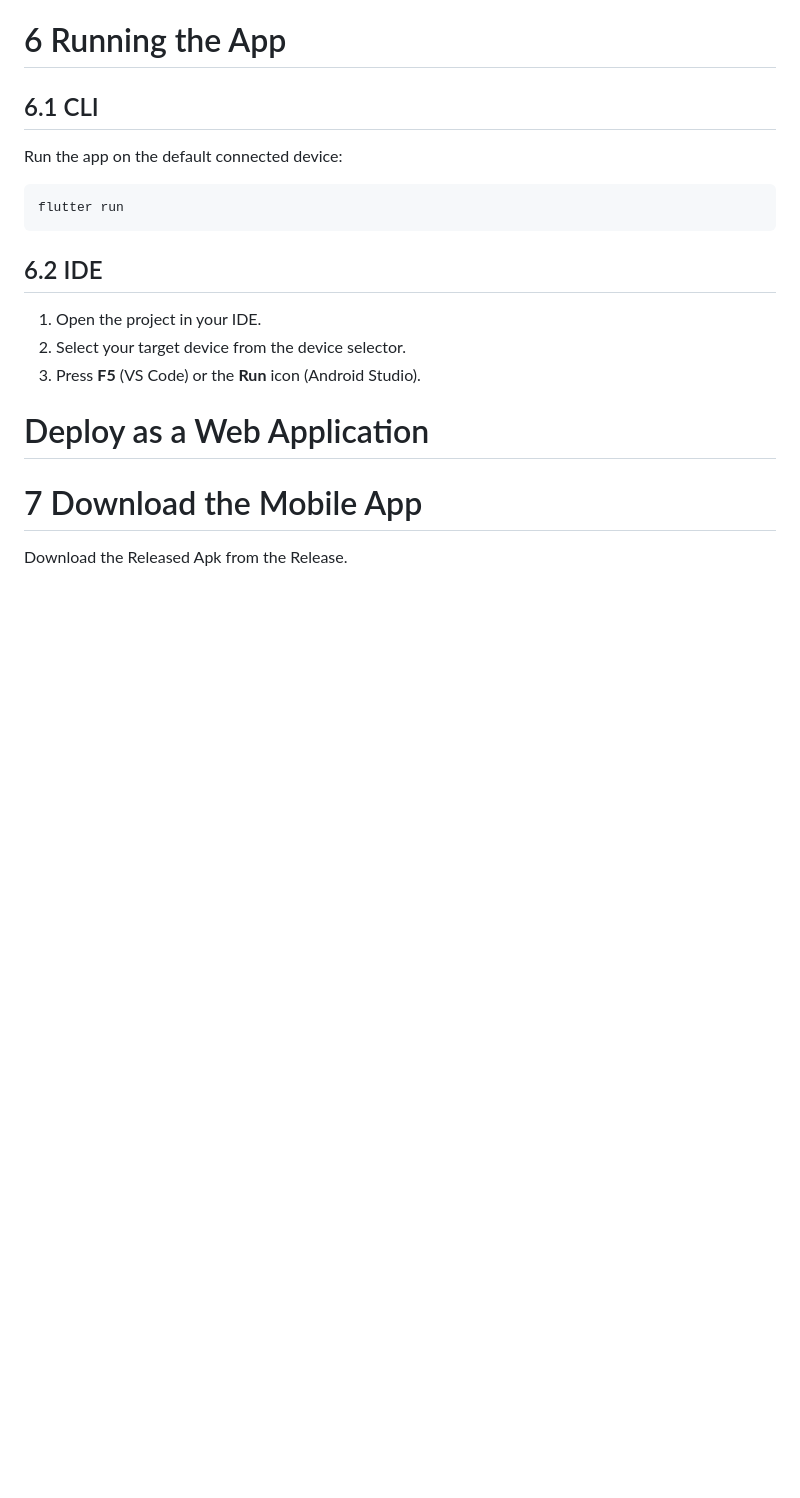
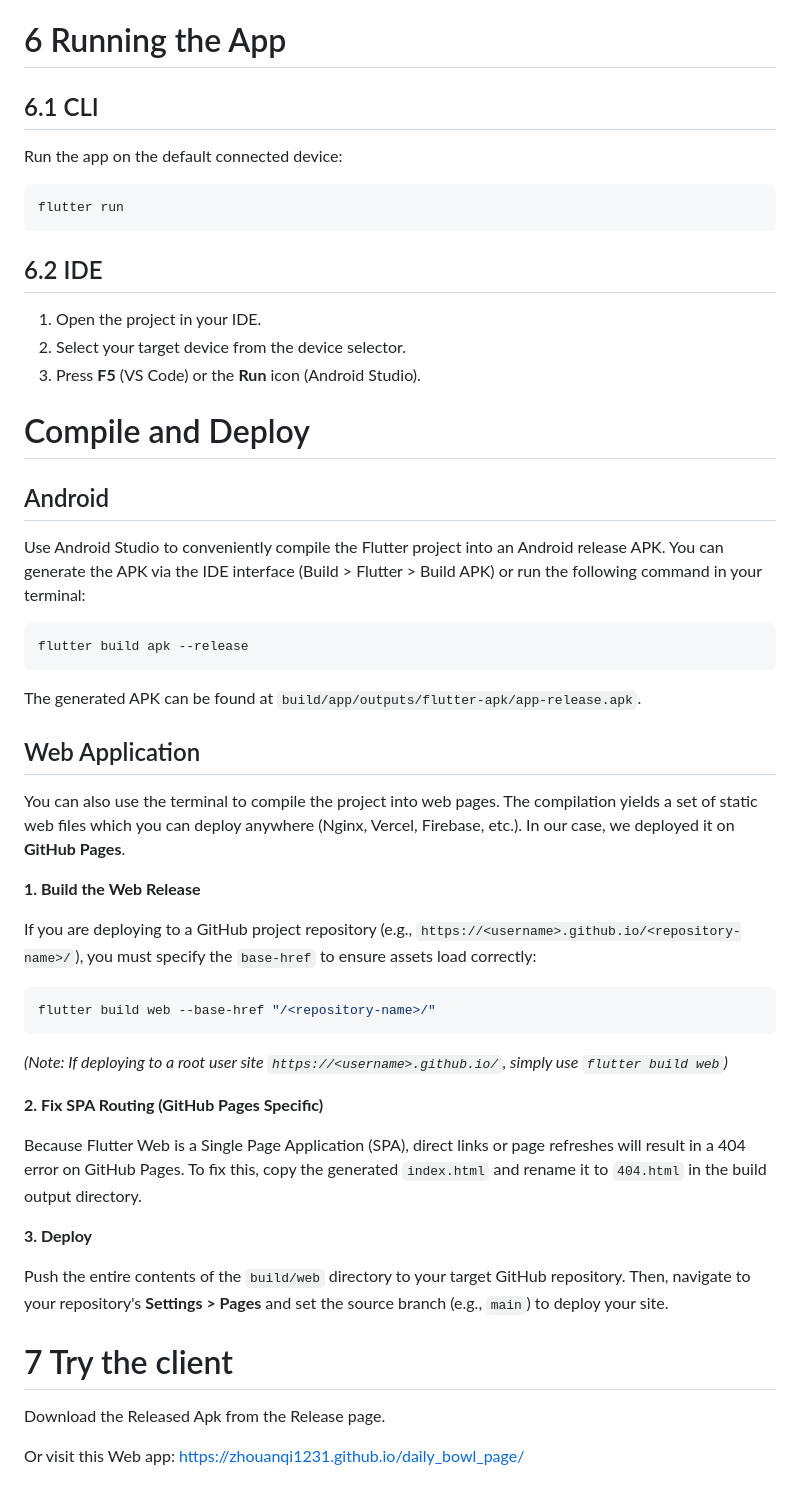
Before and after one commit to zhouanqi1231/daily_bowl, a Markdown page: readme.md, the part around one of its changes. GitHub-like rendering; blank space fills up the shorter version.

Commit message:
update rm

`````diff
--- a/readme.md
+++ b/readme.md
@@ -106,10 +106,41 @@ flutter run
 2. Select your target device from the device selector.
 3. Press **F5** (VS Code) or the **Run** icon (Android Studio).
 
-# Deploy as a Web Application
+# Compile and Deploy
 
+## Android
+Use Android Studio to conveniently compile the Flutter project into an Android release APK. You can generate the APK via the IDE interface (Build > Flutter > Build APK) or run the following command in your terminal:
 
+```bash
+flutter build apk --release
+````
 
-# 7 Download the Mobile App
+The generated APK can be found at `build/app/outputs/flutter-apk/app-release.apk`.
 
-Download the Released Apk from the Release.
+## Web Application
+
+You can also use the terminal to compile the project into web pages. The compilation yields a set of static web files which you can deploy anywhere (Nginx, Vercel, Firebase, etc.). In our case, we deployed it on **GitHub Pages**.
+
+**1. Build the Web Release**
+
+If you are deploying to a GitHub project repository (e.g., `https://<username>.github.io/<repository-name>/`), you must specify the `base-href` to ensure assets load correctly:
+
+```bash
+flutter build web --base-href "/<repository-name>/"
+```
+
+_(Note: If deploying to a root user site `https://<username>.github.io/`, simply use `flutter build web`)_
+
+**2. Fix SPA Routing (GitHub Pages Specific)**
+
+Because Flutter Web is a Single Page Application (SPA), direct links or page refreshes will result in a 404 error on GitHub Pages. To fix this, copy the generated `index.html` and rename it to `404.html` in the build output directory.
+
+**3. Deploy**
+
+Push the entire contents of the `build/web` directory to your target GitHub repository. Then, navigate to your repository's **Settings > Pages** and set the source branch (e.g., `main`) to deploy your site.
+
+# 7 Try the client
+
+Download the Released Apk from the Release page.
+
+Or visit this Web app: https://zhouanqi1231.github.io/daily_bowl_page/
`````
Also changed, not shown: other parts of readme.md (+1 -1 lines).
